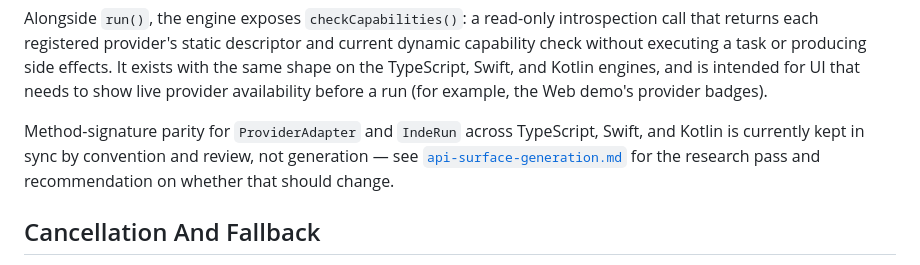
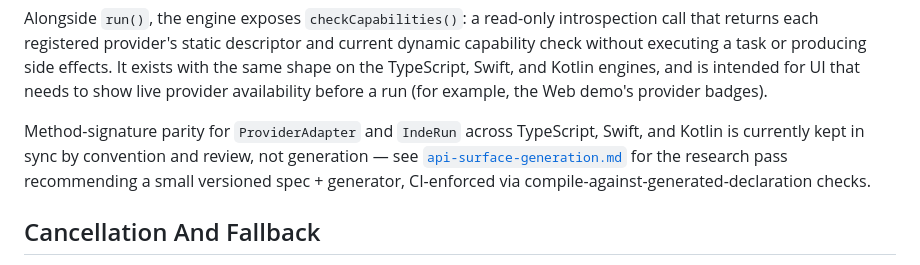
Before and after one commit to independo-gmbh/inderun, a Markdown page: docs/architecture/architecture.md, the part around the change. Rendered like a GitHub page.

```diff
--- a/docs/architecture/architecture.md
+++ b/docs/architecture/architecture.md
@@ -28,7 +28,7 @@ Capacitor is treated as an app-facing bridge layer over the existing platform SD
 
 Alongside `run()`, the engine exposes `checkCapabilities()`: a read-only introspection call that returns each registered provider's static descriptor and current dynamic capability check without executing a task or producing side effects. It exists with the same shape on the TypeScript, Swift, and Kotlin engines, and is intended for UI that needs to show live provider availability before a run (for example, the Web demo's provider badges).
 
-Method-signature parity for `ProviderAdapter` and `IndeRun` across TypeScript, Swift, and Kotlin is currently kept in sync by convention and review, not generation — see [`api-surface-generation.md`](./api-surface-generation.md) for the research pass and recommendation on whether that should change.
+Method-signature parity for `ProviderAdapter` and `IndeRun` across TypeScript, Swift, and Kotlin is currently kept in sync by convention and review, not generation — see [`api-surface-generation.md`](./api-surface-generation.md) for the research pass recommending a small versioned spec + generator, CI-enforced via compile-against-generated-declaration checks.
 
 ## Cancellation And Fallback
 
```
Also changed, not shown: docs/architecture/api-surface-generation.md (+147 -60 lines).
